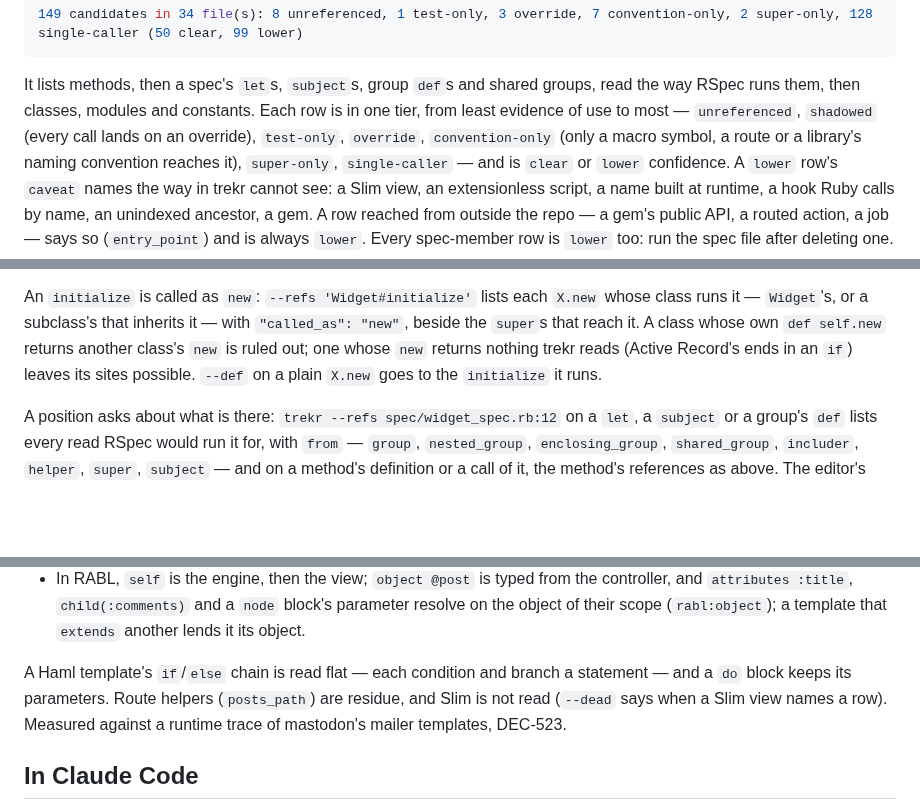
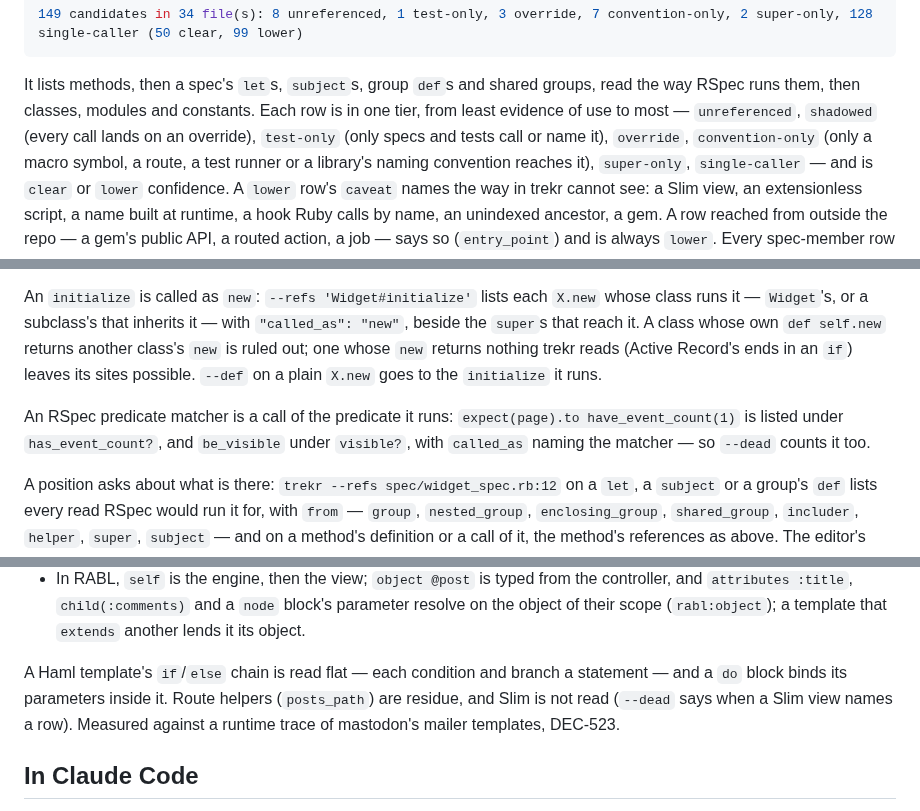
Before and after one commit to dpep/trekr, a Markdown page: README.md, 3 parts joined by grey strips. Drawn GitHub-style; blank space fills up the shorter version.

Commit message:
docs: README names test runners, test-only and RSpec matcher references

```diff
--- a/README.md
+++ b/README.md
@@ -161,9 +161,10 @@ super-only       activerecord/lib/active_record/associations/belongs_to_associat
 It lists methods, then a spec's `let`s, `subject`s, group `def`s and shared
 groups, read the way RSpec runs them, then classes, modules and constants.
 Each row is in one tier, from least evidence of use to most —
-`unreferenced`, `shadowed` (every call lands on an override), `test-only`,
-`override`, `convention-only` (only a macro symbol, a route or a library's
-naming convention reaches it), `super-only`, `single-caller` — and is
+`unreferenced`, `shadowed` (every call lands on an override), `test-only`
+(only specs and tests call or name it), `override`, `convention-only` (only
+a macro symbol, a route, a test runner or a library's naming convention
+reaches it), `super-only`, `single-caller` — and is
 `clear` or `lower` confidence. A `lower` row's `caveat` names the way in
 trekr cannot see: a Slim view, an extensionless script, a name built at
 runtime, a hook Ruby calls by name, an unindexed ancestor, a gem. A row
@@ -206,6 +207,11 @@ own `def self.new` returns another class's `new` is ruled out; one whose
 `new` returns nothing trekr reads (Active Record's ends in an `if`) leaves its
 sites possible. `--def` on a plain `X.new` goes to the `initialize` it runs.
 
+An RSpec predicate matcher is a call of the predicate it runs:
+`expect(page).to have_event_count(1)` is listed under `has_event_count?`, and
+`be_visible` under `visible?`, with `called_as` naming the matcher — so
+`--dead` counts it too.
+
 A position asks about what is there: `trekr --refs spec/widget_spec.rb:12`
 on a `let`, a `subject` or a group's `def` lists every read RSpec would run
 it for, with `from` — `group`, `nested_group`, `enclosing_group`,
@@ -244,7 +250,7 @@ answer in them, and a helper or model method a view calls has that call.
   template that `extends` another lends it its object.
 
 A Haml template's `if`/`else` chain is read flat — each condition and
-branch a statement — and a `do` block keeps its parameters. Route helpers
+branch a statement — and a `do` block binds its parameters inside it. Route helpers
 (`posts_path`) are residue, and Slim is not read (`--dead` says when a Slim
 view names a row). Measured against a runtime trace of
 mastodon's mailer templates, DEC-523.
```
